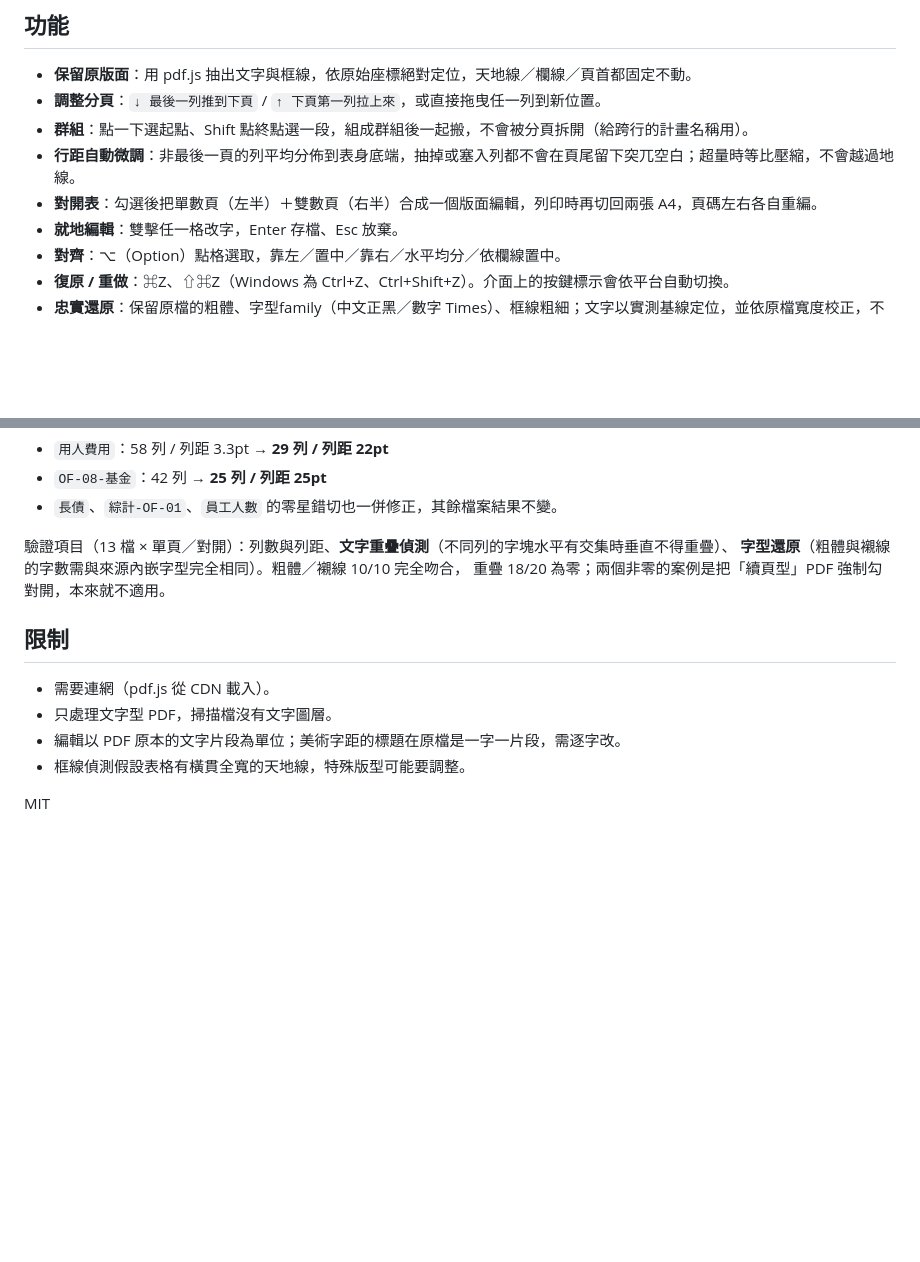
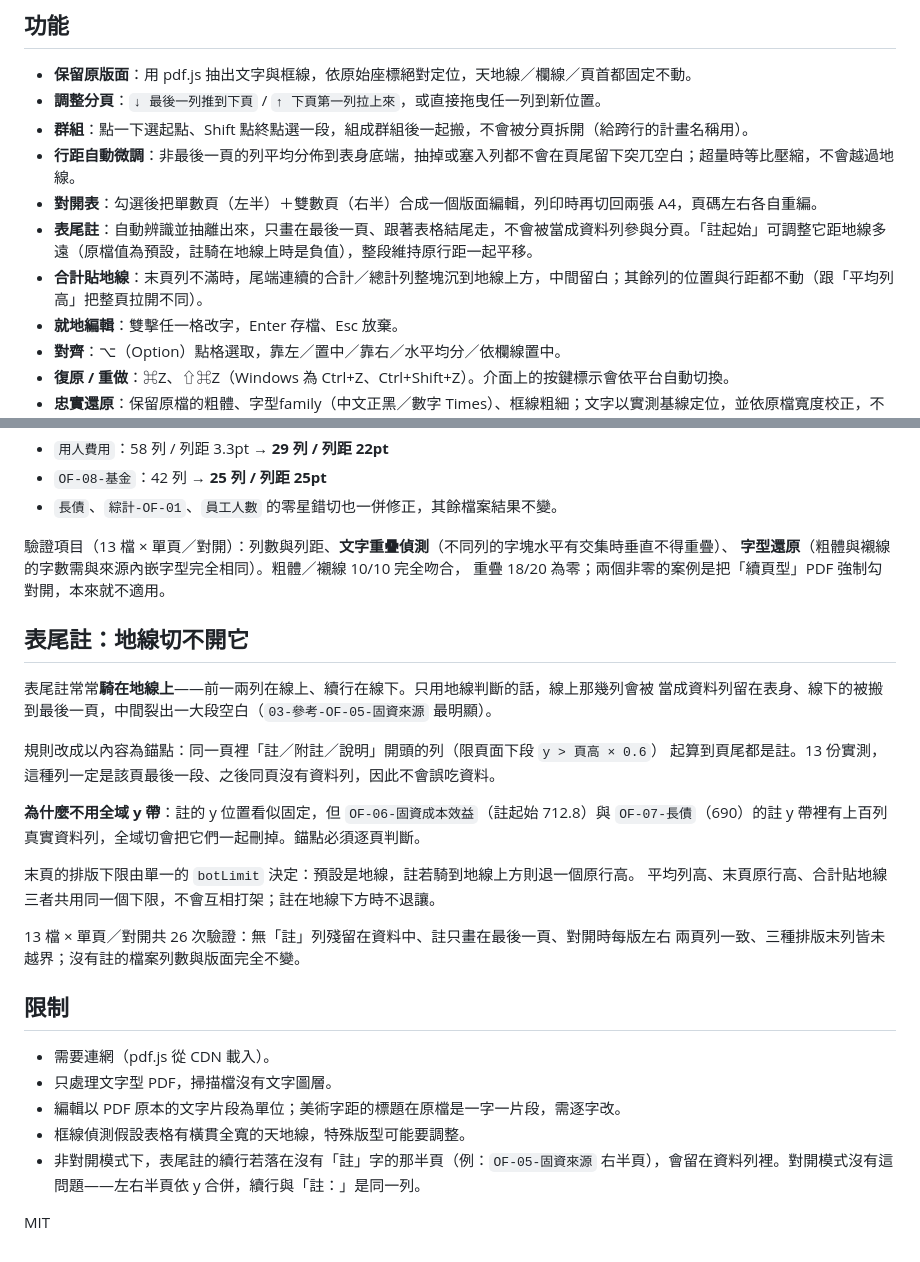
Before and after one commit to cormort/pdf-row-shifter, a Markdown page: README.md, 2 parts joined by grey strips. GitHub-like rendering; blank space fills up the shorter version.

Commit message:
README：補上表尾註、註起始、合計貼地線
Co-Authored-By: Claude Opus 5 <noreply@anthropic.com>

```diff
--- a/README.md
+++ b/README.md
@@ -11,6 +11,8 @@
 - **群組**：點一下選起點、Shift 點終點選一段，組成群組後一起搬，不會被分頁拆開（給跨行的計畫名稱用）。
 - **行距自動微調**：非最後一頁的列平均分佈到表身底端，抽掉或塞入列都不會在頁尾留下突兀空白；超量時等比壓縮，不會越過地線。
 - **對開表**：勾選後把單數頁（左半）＋雙數頁（右半）合成一個版面編輯，列印時再切回兩張 A4，頁碼左右各自重編。
+- **表尾註**：自動辨識並抽離出來，只畫在最後一頁、跟著表格結尾走，不會被當成資料列參與分頁。「註起始」可調整它距地線多遠（原檔值為預設，註騎在地線上時是負值），整段維持原行距一起平移。
+- **合計貼地線**：末頁列不滿時，尾端連續的合計／總計列整塊沉到地線上方，中間留白；其餘列的位置與行距都不動（跟「平均列高」把整頁拉開不同）。
 - **就地編輯**：雙擊任一格改字，Enter 存檔、Esc 放棄。
 - **對齊**：⌥（Option）點格選取，靠左／置中／靠右／水平均分／依欄線置中。
 - **復原 / 重做**：⌘Z、⇧⌘Z（Windows 為 Ctrl+Z、Ctrl+Shift+Z）。介面上的按鍵標示會依平台自動切換。
@@ -62,11 +64,30 @@ PDF 裡同一列的中文（微軟正黑）與數字（Times）基線常常差
 **字型還原**（粗體與襯線的字數需與來源內嵌字型完全相同）。粗體／襯線 10/10 完全吻合，
 重疊 18/20 為零；兩個非零的案例是把「續頁型」PDF 強制勾對開，本來就不適用。
 
+## 表尾註：地線切不開它
+
+表尾註常常**騎在地線上**——前一兩列在線上、續行在線下。只用地線判斷的話，線上那幾列會被
+當成資料列留在表身、線下的被搬到最後一頁，中間裂出一大段空白（`03-參考-OF-05-固資來源`
+最明顯）。
+
+規則改成以內容為錨點：同一頁裡「註／附註／說明」開頭的列（限頁面下段 `y > 頁高 × 0.6`）
+起算到頁尾都是註。13 份實測，這種列一定是該頁最後一段、之後同頁沒有資料列，因此不會誤吃資料。
+
+**為什麼不用全域 y 帶**：註的 y 位置看似固定，但 `OF-06-固資成本效益`（註起始 712.8）與
+`OF-07-長債`（690）的註 y 帶裡有上百列真實資料列，全域切會把它們一起刪掉。錨點必須逐頁判斷。
+
+末頁的排版下限由單一的 `botLimit` 決定：預設是地線，註若騎到地線上方則退一個原行高。
+平均列高、末頁原行高、合計貼地線三者共用同一個下限，不會互相打架；註在地線下方時不退讓。
+
+13 檔 × 單頁／對開共 26 次驗證：無「註」列殘留在資料中、註只畫在最後一頁、對開時每版左右
+兩頁列一致、三種排版末列皆未越界；沒有註的檔案列數與版面完全不變。
+
 ## 限制
 
 - 需要連網（pdf.js 從 CDN 載入）。
 - 只處理文字型 PDF，掃描檔沒有文字圖層。
 - 編輯以 PDF 原本的文字片段為單位；美術字距的標題在原檔是一字一片段，需逐字改。
 - 框線偵測假設表格有橫貫全寬的天地線，特殊版型可能要調整。
+- 非對開模式下，表尾註的續行若落在沒有「註」字的那半頁（例：`OF-05-固資來源` 右半頁），會留在資料列裡。對開模式沒有這問題——左右半頁依 y 合併，續行與「註：」是同一列。
 
 MIT
```
